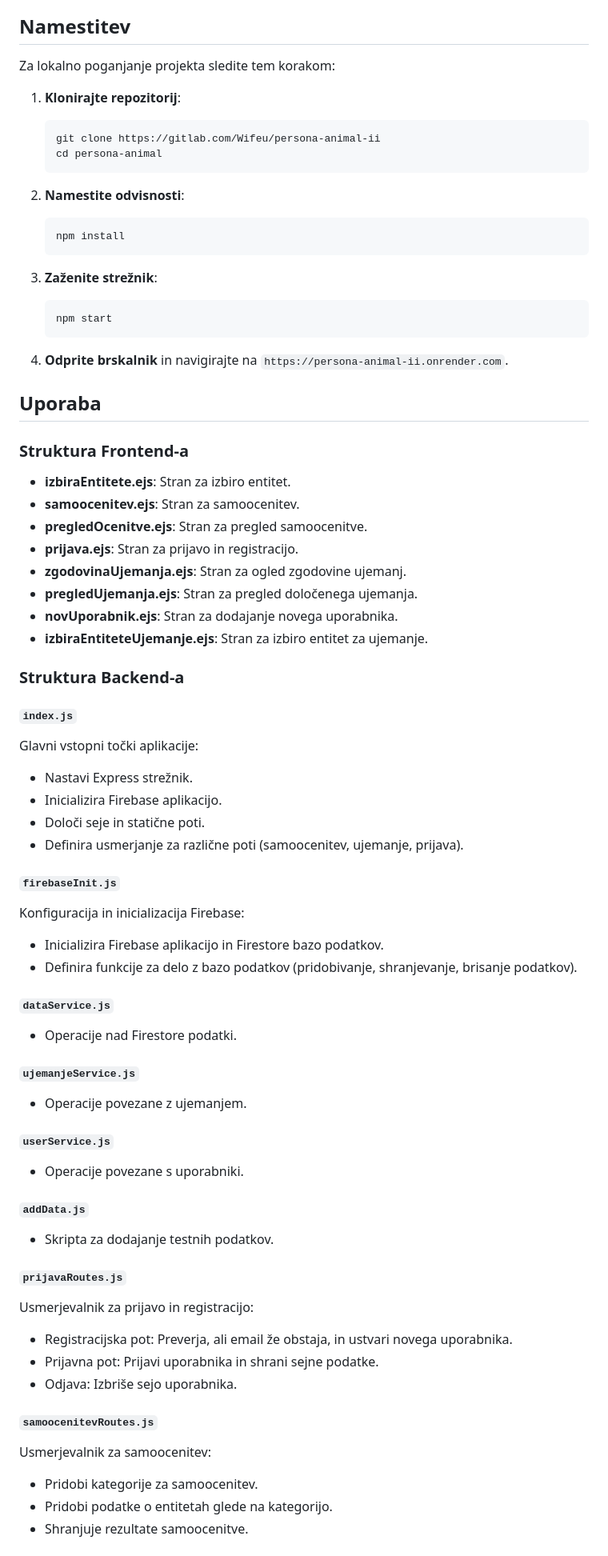
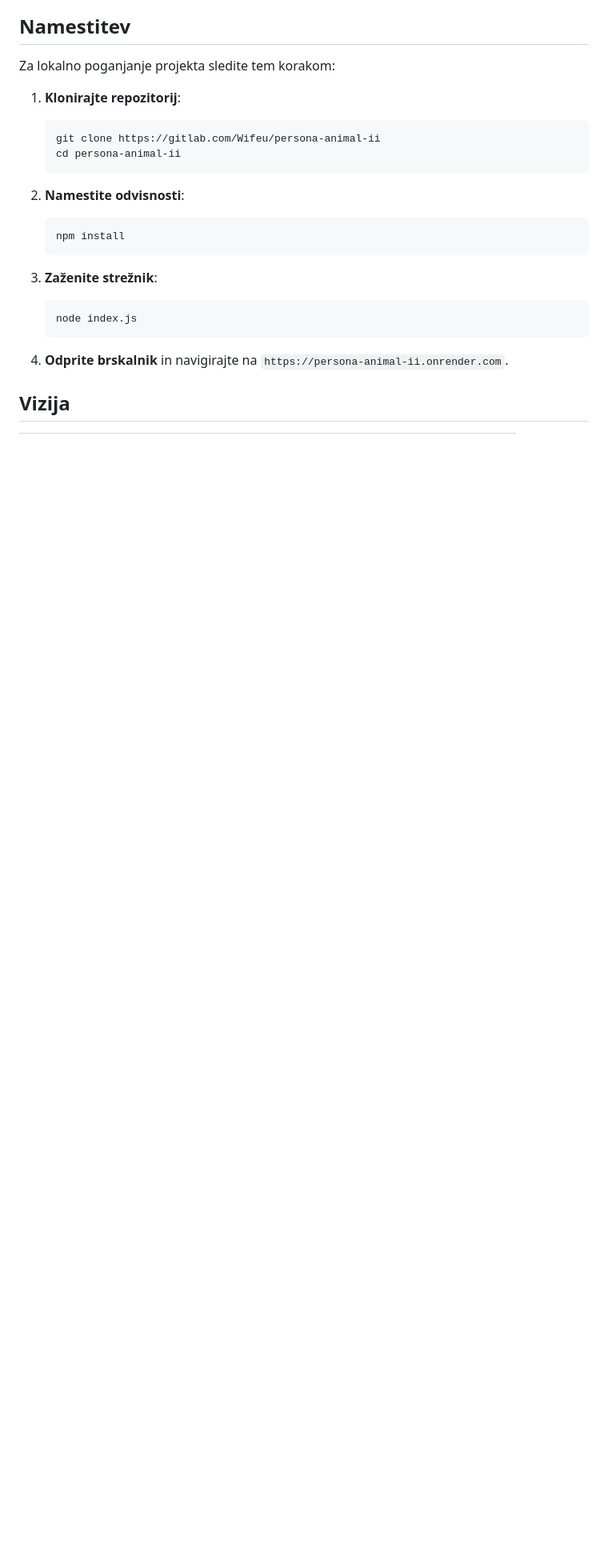
Before and after one commit to LejlaSukanovic/persona-animal, a Markdown page: README.md, the part around the change printed below. Shown: that part at 80% size. Drawn GitHub-style; blank space fills up the shorter version.

````diff
--- a/README.md
+++ b/README.md
@@ -35,71 +41,25 @@ Persona Animal omogoča uporabnikom:
 Za lokalno poganjanje projekta sledite tem korakom:
 
 1. **Klonirajte repozitorij**:
+
    ```bash
    git clone https://gitlab.com/Wifeu/persona-animal-ii
-   cd persona-animal
+   cd persona-animal-ii
    ```
 
 2. **Namestite odvisnosti**:
+
    ```bash
    npm install
    ```
 
 3. **Zaženite strežnik**:
+
    ```bash
-   npm start
+   node index.js
    ```
 
 4. **Odprite brskalnik** in navigirajte na `https://persona-animal-ii.onrender.com`.
 
-## Uporaba
+## Vizija
 
-### Struktura Frontend-a
-
-- **izbiraEntitete.ejs**: Stran za izbiro entitet.
-- **samoocenitev.ejs**: Stran za samoocenitev.
-- **pregledOcenitve.ejs**: Stran za pregled samoocenitve.
-- **prijava.ejs**: Stran za prijavo in registracijo.
-- **zgodovinaUjemanja.ejs**: Stran za ogled zgodovine ujemanj.
-- **pregledUjemanja.ejs**: Stran za pregled določenega ujemanja.
-- **novUporabnik.ejs**: Stran za dodajanje novega uporabnika.
-- **izbiraEntiteteUjemanje.ejs**: Stran za izbiro entitet za ujemanje.
-
-### Struktura Backend-a
-
-#### `index.js`
-Glavni vstopni točki aplikacije:
-- Nastavi Express strežnik.
-- Inicializira Firebase aplikacijo.
-- Določi seje in statične poti.
-- Definira usmerjanje za različne poti (samoocenitev, ujemanje, prijava).
-
-#### `firebaseInit.js`
-Konfiguracija in inicializacija Firebase:
-- Inicializira Firebase aplikacijo in Firestore bazo podatkov.
-- Definira funkcije za delo z bazo podatkov (pridobivanje, shranjevanje, brisanje podatkov).
-
-#### `dataService.js`
-- Operacije nad Firestore podatki.
-
-#### `ujemanjeService.js`
-- Operacije povezane z ujemanjem.
-
-#### `userService.js`
-- Operacije povezane s uporabniki.
-
-#### `addData.js`
-- Skripta za dodajanje testnih podatkov.
-
-#### `prijavaRoutes.js`
-Usmerjevalnik za prijavo in registracijo:
-- Registracijska pot: Preverja, ali email že obstaja, in ustvari novega uporabnika.
-- Prijavna pot: Prijavi uporabnika in shrani sejne podatke.
-- Odjava: Izbriše sejo uporabnika.
-
-#### `samoocenitevRoutes.js`
-Usmerjevalnik za samoocenitev:
-- Pridobi kategorije za samoocenitev.
-- Pridobi podatke o entitetah glede na kategorijo.
-- Shranjuje rezultate samoocenitve.
-
````
Also changed, not shown: other parts of README.md (+21 -50 lines), Database/images/Screen1.png (added), Database/images/Screen2.png (added).
